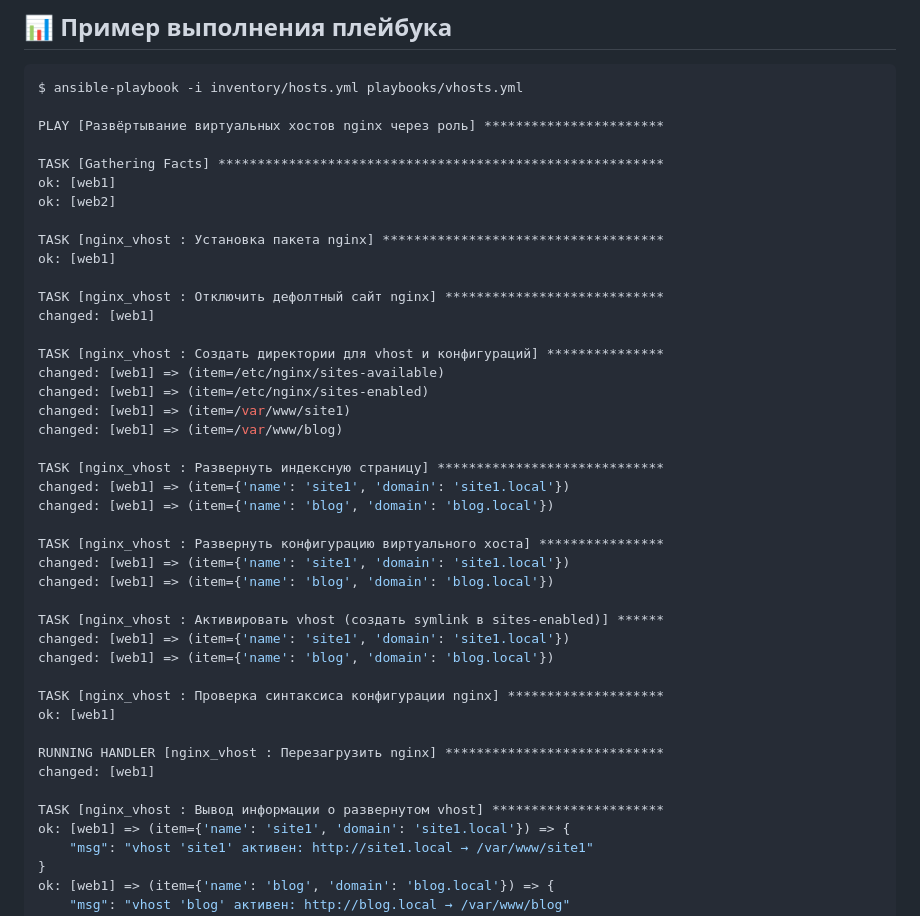
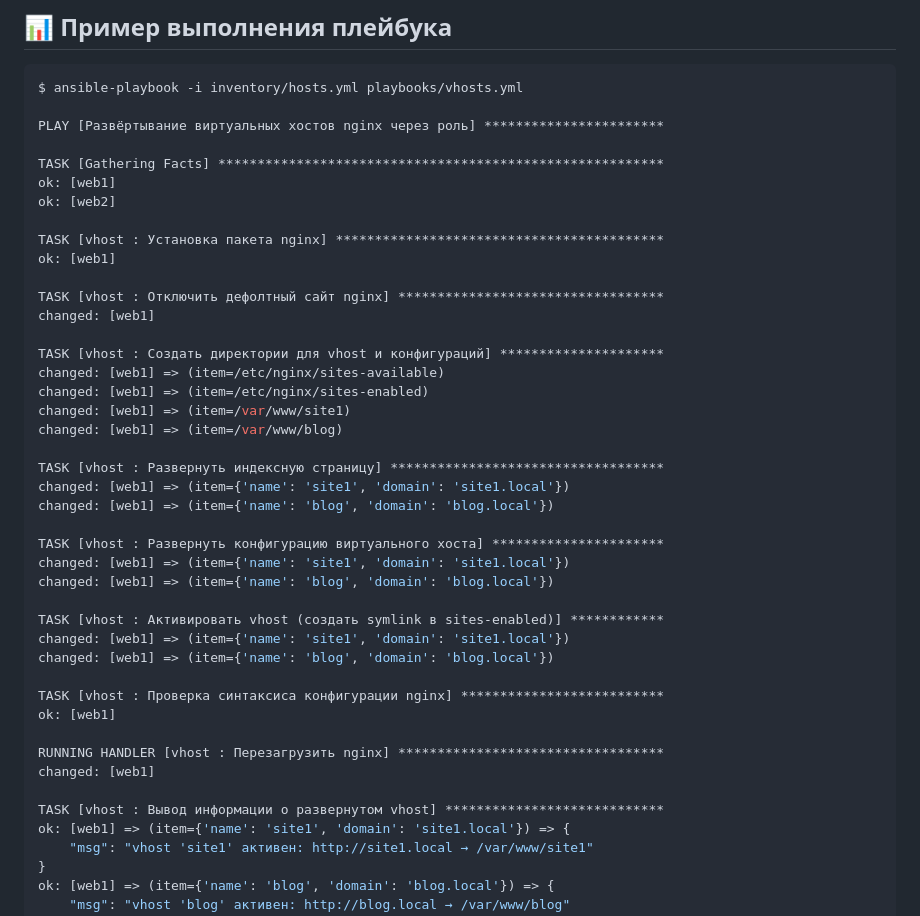
Before and after one commit to EvgeniiFed/EPOS, a Markdown page: lab4/README.md, the part around the change. GitHub-like rendering.

Commit message:
Добавлена lab4

```diff
--- a/lab4/README.md
+++ b/lab4/README.md
@@ -130,37 +130,37 @@ TASK [Gathering Facts] *********************************************************
 ok: [web1]
 ok: [web2]
 
-TASK [nginx_vhost : Установка пакета nginx] ************************************
+TASK [vhost : Установка пакета nginx] ******************************************
 ok: [web1]
 
-TASK [nginx_vhost : Отключить дефолтный сайт nginx] ****************************
+TASK [vhost : Отключить дефолтный сайт nginx] **********************************
 changed: [web1]
 
-TASK [nginx_vhost : Создать директории для vhost и конфигураций] ***************
+TASK [vhost : Создать директории для vhost и конфигураций] *********************
 changed: [web1] => (item=/etc/nginx/sites-available)
 changed: [web1] => (item=/etc/nginx/sites-enabled)
 changed: [web1] => (item=/var/www/site1)
 changed: [web1] => (item=/var/www/blog)
 
-TASK [nginx_vhost : Развернуть индексную страницу] *****************************
+TASK [vhost : Развернуть индексную страницу] ***********************************
 changed: [web1] => (item={'name': 'site1', 'domain': 'site1.local'})
 changed: [web1] => (item={'name': 'blog', 'domain': 'blog.local'})
 
-TASK [nginx_vhost : Развернуть конфигурацию виртуального хоста] ****************
+TASK [vhost : Развернуть конфигурацию виртуального хоста] **********************
 changed: [web1] => (item={'name': 'site1', 'domain': 'site1.local'})
 changed: [web1] => (item={'name': 'blog', 'domain': 'blog.local'})
 
-TASK [nginx_vhost : Активировать vhost (создать symlink в sites-enabled)] ******
+TASK [vhost : Активировать vhost (создать symlink в sites-enabled)] ************
 changed: [web1] => (item={'name': 'site1', 'domain': 'site1.local'})
 changed: [web1] => (item={'name': 'blog', 'domain': 'blog.local'})
 
-TASK [nginx_vhost : Проверка синтаксиса конфигурации nginx] ********************
+TASK [vhost : Проверка синтаксиса конфигурации nginx] **************************
 ok: [web1]
 
-RUNNING HANDLER [nginx_vhost : Перезагрузить nginx] ****************************
+RUNNING HANDLER [vhost : Перезагрузить nginx] **********************************
 changed: [web1]
 
-TASK [nginx_vhost : Вывод информации о развернутом vhost] **********************
+TASK [vhost : Вывод информации о развернутом vhost] ****************************
 ok: [web1] => (item={'name': 'site1', 'domain': 'site1.local'}) => {
     "msg": "vhost 'site1' активен: http://site1.local → /var/www/site1"
 }
```
